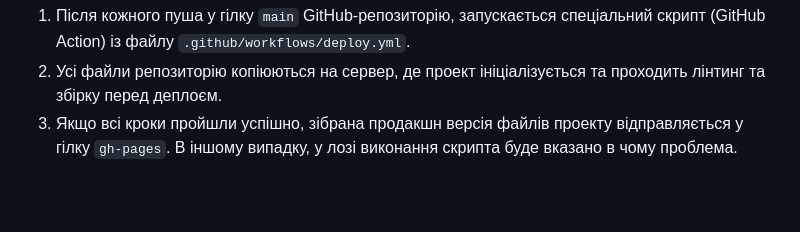
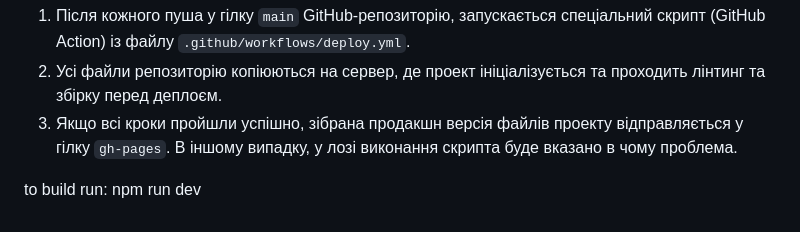
Before and after one commit to bit-to-bit/goit-advancedjs-hw-03, a Markdown page: README.md, the part around the change. GitHub-like rendering; blank space fills up the shorter version.

Commit message:
check files

```diff
--- a/README.md
+++ b/README.md
@@ -111,3 +111,5 @@ Pages, у гілку `gh-pages`, щоразу, коли оновлюється
 3. Якщо всі кроки пройшли успішно, зібрана продакшн версія файлів проекту
    відправляється у гілку `gh-pages`. В іншому випадку, у лозі виконання скрипта
    буде вказано в чому проблема.
+
+to build run: npm run dev
```
